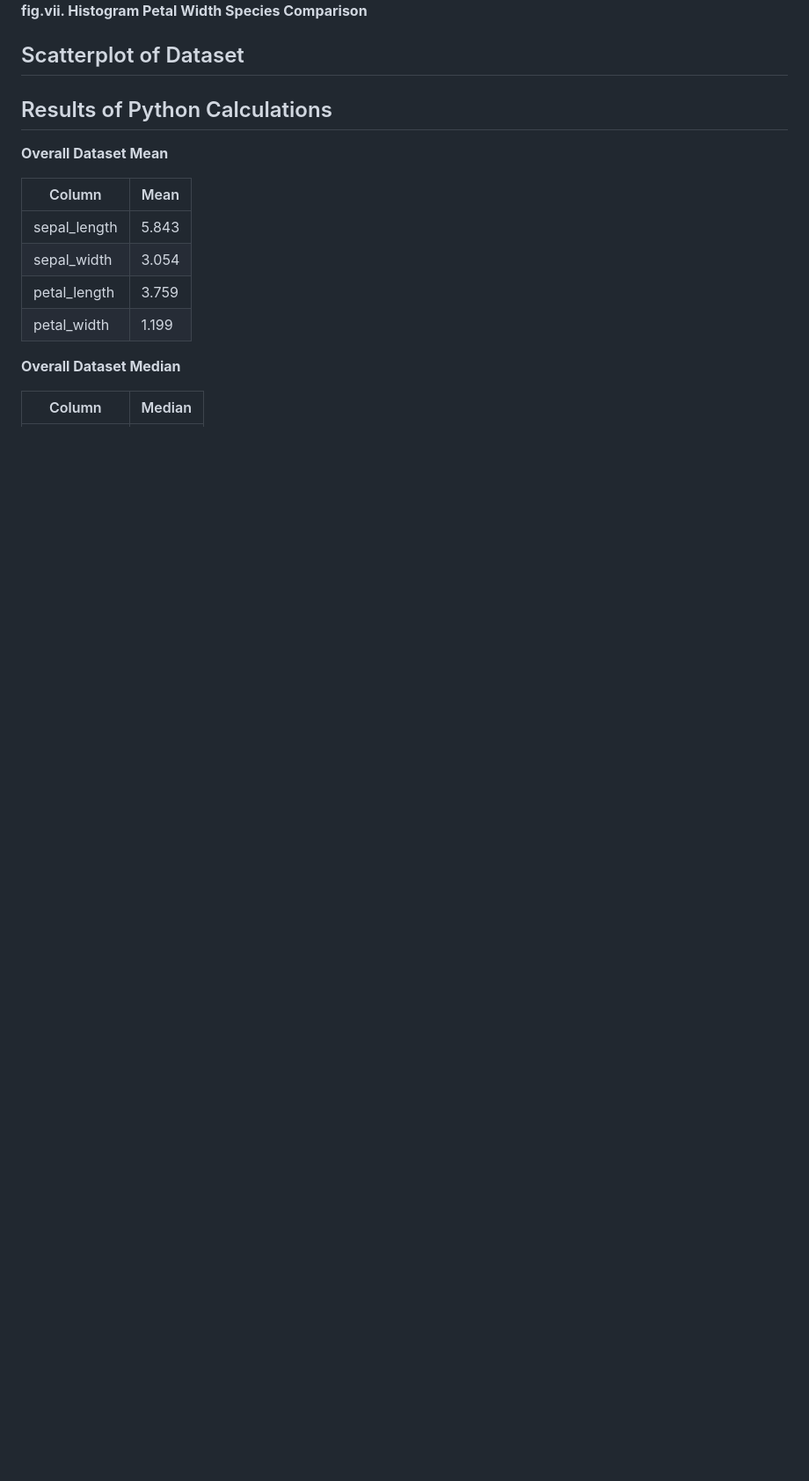
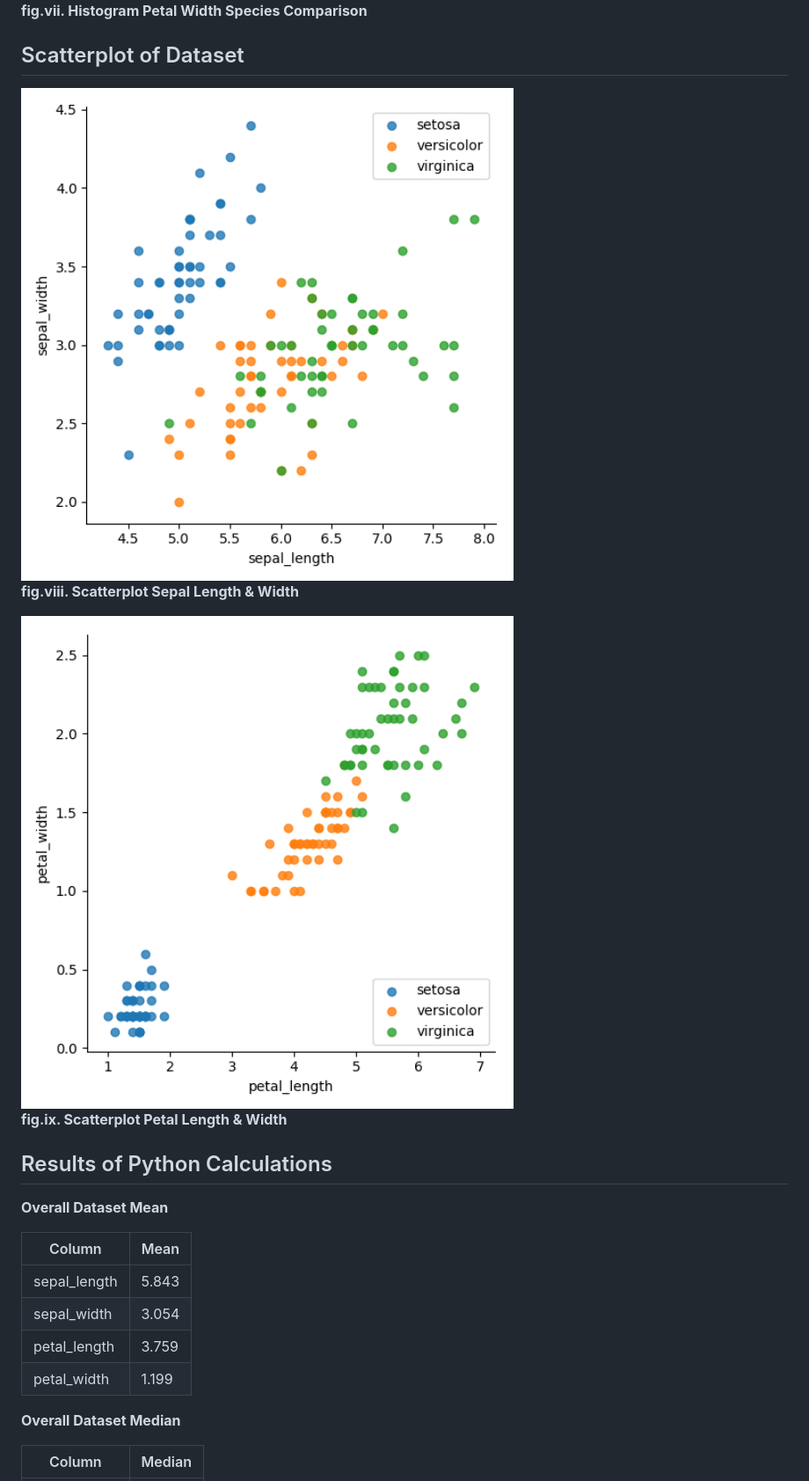
Before and after one commit to Dowline1/PS-Project-2019, a Markdown page: README.MD, the part around the change. Shown: that part at 88% size. Drawn GitHub-style; pictures changed too: images/sepal_length_sepal_width_scatter.png; blank space fills up the shorter version.

Commit message:
Updating readme with scatterplot diagrams

```diff
--- a/README.MD
+++ b/README.MD
@@ -80,7 +80,13 @@ Fig.vi. show as comparison of the districbution of data points between petal len
 
 ## Scatterplot of Dataset
 
+<img width="600" height="600" src="images/sepal_length_sepal_width_scatter.png">
 
+**fig.viii. Scatterplot Sepal Length & Width**
+
+<img width="600" height="600" src="images/petal_length_petal_width_scatter.png">
+
+**fig.ix. Scatterplot Petal Length & Width**
 
 
 ## Results of Python Calculations
```
Also changed, not shown: 1 other file.
